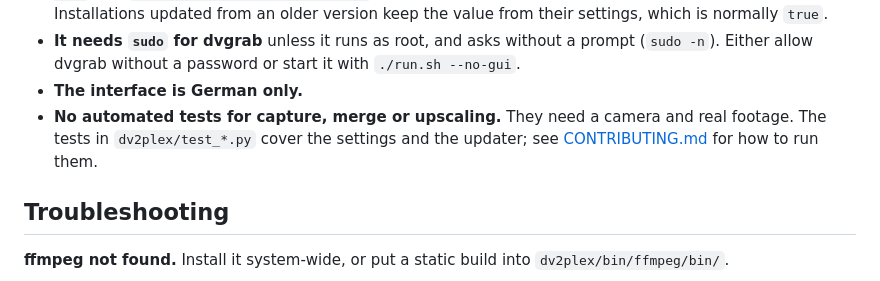
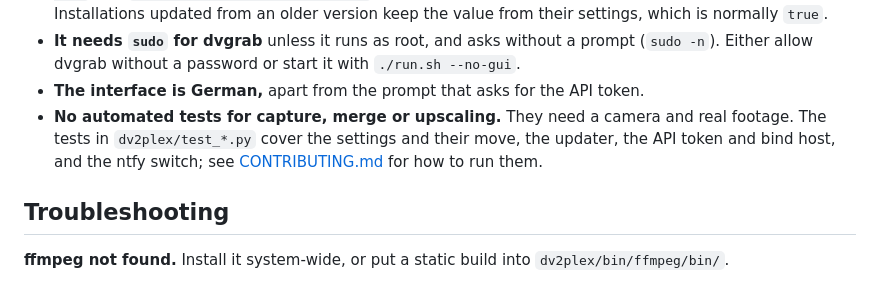
Before and after one commit to FutureMan0/DV2Plex, a Markdown page: README.md, the part around the change. Drawn GitHub-style.

Commit message:
README: what the tests cover, and the one English prompt
The Limits section now lists what dv2plex/test_*.py covers after the
security changes, and notes that the API token prompt is the only English
text in the otherwise German interface.

```diff
--- a/README.md
+++ b/README.md
@@ -243,10 +243,11 @@ Worth knowing before you run it:
   value from their settings, which is normally `true`.
 - **It needs `sudo` for dvgrab** unless it runs as root, and asks without a prompt (`sudo -n`).
   Either allow dvgrab without a password or start it with `./run.sh --no-gui`.
-- **The interface is German only.**
+- **The interface is German,** apart from the prompt that asks for the API token.
 - **No automated tests for capture, merge or upscaling.** They need a camera and real
-  footage. The tests in `dv2plex/test_*.py` cover the settings and the updater; see
-  [CONTRIBUTING.md](CONTRIBUTING.md#tests) for how to run them.
+  footage. The tests in `dv2plex/test_*.py` cover the settings and their move, the updater,
+  the API token and bind host, and the ntfy switch; see [CONTRIBUTING.md](CONTRIBUTING.md#tests)
+  for how to run them.
 
 ## Troubleshooting
 
```
